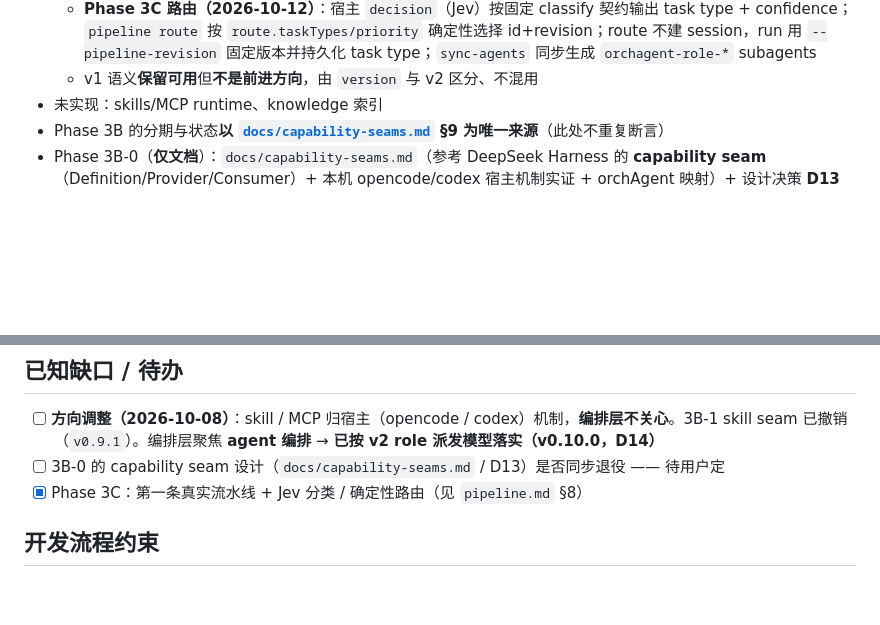
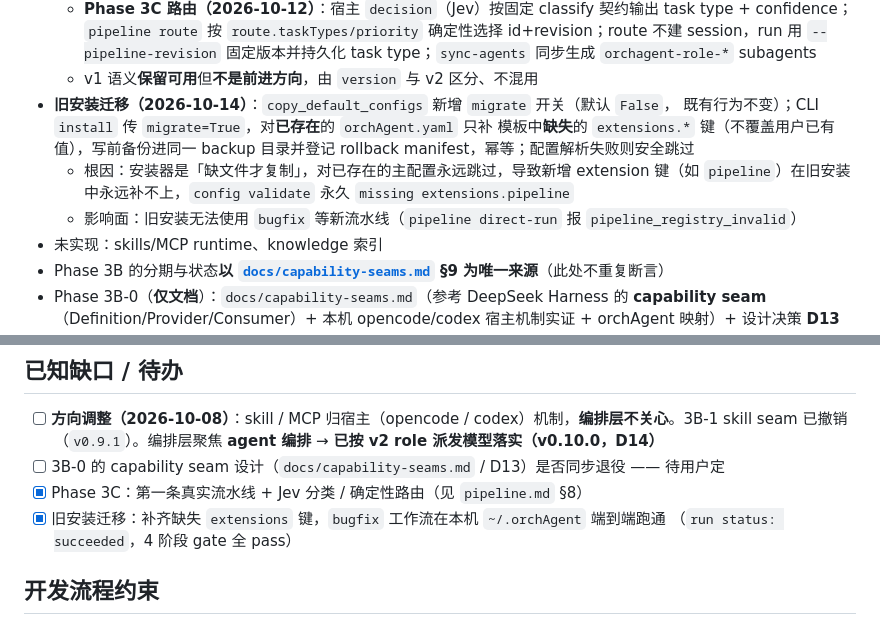
Before and after one commit to Immmmmmortal1/opencode-orchestration-template, a Markdown page: NOTES.md, 2 parts joined by grey strips. Drawn GitHub-style; blank space fills up the shorter version.

Commit message:
docs: 记录旧安装迁移与 bugfix 跑通

```diff
--- a/NOTES.md
+++ b/NOTES.md
@@ -70,6 +70,13 @@
     `pipeline route` 按 `route.taskTypes/priority` 确定性选择 id+revision；route 不建 session，run 用
     `--pipeline-revision` 固定版本并持久化 task type；`sync-agents` 同步生成 `orchagent-role-*` subagents
   - v1 语义**保留可用**但**不是前进方向**，由 `version` 与 v2 区分、不混用
+- **旧安装迁移（2026-10-14）**：`copy_default_configs` 新增 `migrate` 开关（默认 `False`，
+  既有行为不变）；CLI `install` 传 `migrate=True`，对**已存在**的 `orchAgent.yaml` 只补
+  模板中**缺失**的 `extensions.*` 键（不覆盖用户已有值），写前备份进同一 backup 目录并登记
+  rollback manifest，幂等；配置解析失败则安全跳过
+  - 根因：安装器是「缺文件才复制」，对已存在的主配置永远跳过，导致新增 extension 键（如
+    `pipeline`）在旧安装中永远补不上，`config validate` 永久 `missing extensions.pipeline`
+  - 影响面：旧安装无法使用 `bugfix` 等新流水线（`pipeline direct-run` 报 `pipeline_registry_invalid`）
 - 未实现：skills/MCP runtime、knowledge 索引
 - Phase 3B 的分期与状态**以 [`docs/capability-seams.md`](docs/capability-seams.md) §9 为唯一来源**（此处不重复断言）
 - Phase 3B-0（**仅文档**）：`docs/capability-seams.md`（参考 DeepSeek Harness 的 **capability seam**
@@ -98,6 +105,8 @@ python3 -m unittest discover -s tests
 - [ ] **方向调整（2026-10-08）**：skill / MCP 归宿主（opencode / codex）机制，**编排层不关心**。3B-1 skill seam 已撤销（`v0.9.1`）。编排层聚焦 **agent 编排** → **已按 v2 role 派发模型落实（v0.10.0，D14）**
 - [ ] 3B-0 的 capability seam 设计（`docs/capability-seams.md` / D13）是否同步退役 —— 待用户定
 - [x] Phase 3C：第一条真实流水线 + Jev 分类 / 确定性路由（见 `pipeline.md` §8）
+- [x] 旧安装迁移：补齐缺失 `extensions` 键，`bugfix` 工作流在本机 `~/.orchAgent` 端到端跑通
+      （`run status: succeeded`，4 阶段 gate 全 pass）
 
 ## 开发流程约束
 
```
